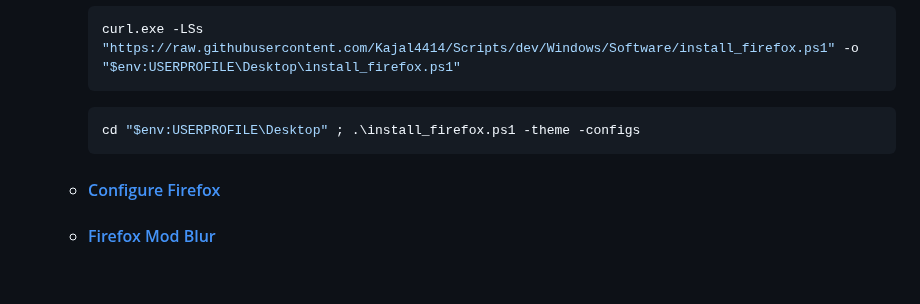
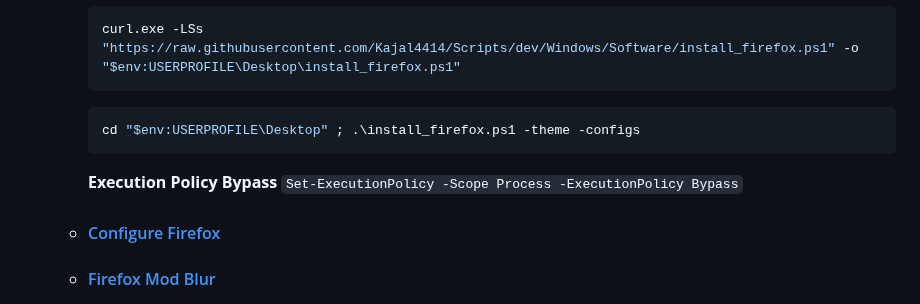
Before and after one commit to Kajal4414/Scripts, a Markdown page: Windows/Software/readme.md, the part around the change. Drawn GitHub-style; blank space fills up the shorter version.

````diff
--- a/Windows/Software/readme.md
+++ b/Windows/Software/readme.md
@@ -8,7 +8,7 @@
         ```ps1
         cd "$env:USERPROFILE\Desktop" ; .\install_firefox.ps1 -theme -configs
         ```
-
+        **Execution Policy Bypass** `Set-ExecutionPolicy -Scope Process -ExecutionPolicy Bypass`
     -   #### [Configure Firefox](https://github.com/amitxv/PC-Tuning/blob/main/docs/post-install.md#configure-a-web-browser)
     -   #### [Firefox Mod Blur](https://github.com/datguypiko/Firefox-Mod-Blur)
 -   ### [Google Chrome](https://www.google.com/intl/en/chrome/?standalone=1)
````
